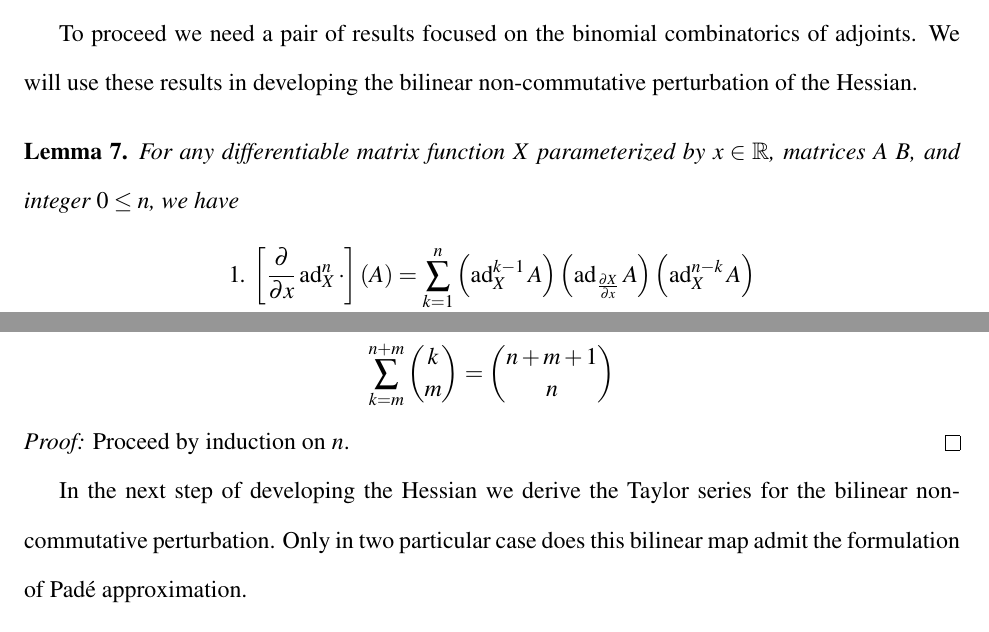
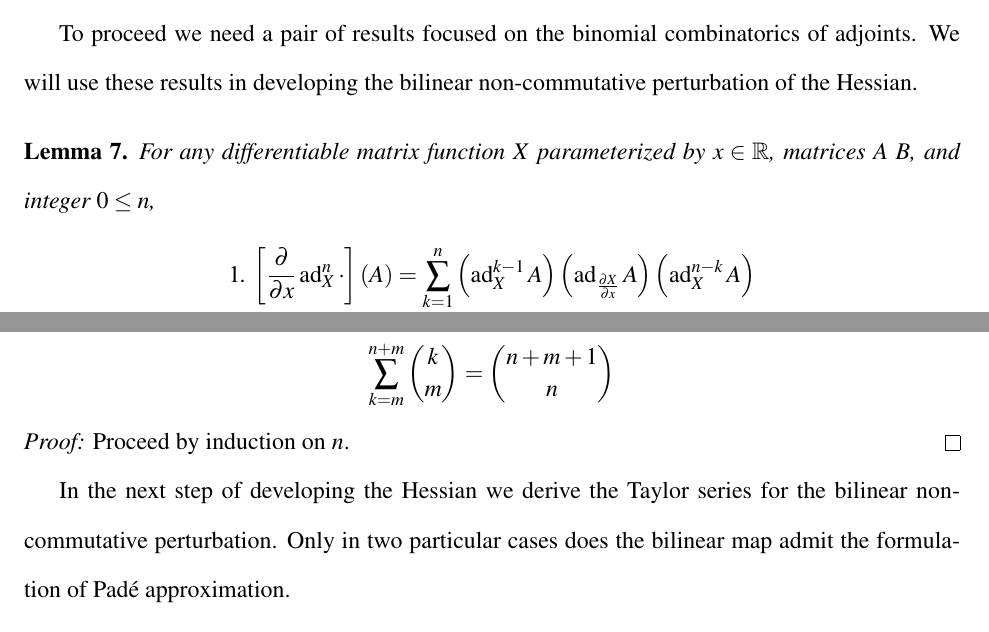
Before and after one commit to aaronsheldon/markov-lie-frechet, a LaTeX thesis (project-main.tex, which reads project-chapter-3.tex): two parts of pages 51 and 52 of 80, joined at a grey line, cut so that both start at the same text. The pictures show the PDF file project-main.pdf that the author committed with the source.

Commit message:
jingjing wu: case -> cases, fix commas

```diff
--- a/project-chapter-3.tex
+++ b/project-chapter-3.tex
@@ -223,7 +223,7 @@ will use these results in developing the bilinear non-commutative perturbation o
 Hessian.
 \begin{lemma}
 	For any differentiable matrix function $X$ parameterized by $x \in \mathbb{R}$, matrices $A$
-	$B$, and integer $0 \le n$, we have
+	$B$, and integer $0 \le n$,
 	\begin{IEEEeqnarray*}{lrCl}
 		1\text{. } & \left[\frac{\partial}{\partial x}\operatorname{ad}_X^n \cdot\right]\left( A\right)
 			& = & \sum_{k=1}^n \left(\operatorname{ad}_X^{k-1} A \right)\left(\operatorname{ad}_{\frac{\partial X}{\partial x}} A\right)  \left(\operatorname{ad}_X^{n-k} A \right)\\
@@ -254,10 +254,10 @@ We will also find use of the following corollary to the binomial theorem.
 	Proceed by induction on $n$.\hfill\IEEEQEDhere
 \end{IEEEproof}
 In the next step of developing the Hessian we derive the Taylor series for the bilinear
-non-commutative perturbation. Only in two particular case does this bilinear map admit the
+non-commutative perturbation. Only in two particular cases does the bilinear map admit the
 formulation of Pad\'{e} approximation.
 \begin{corollary}
-	For any differentiable matrix function $X$ parameterized by $x,y \in \mathbb{R}$
+	For any differentiable matrix function $X$ parameterized by $x,y \in \mathbb{R}$,
 	\begin{IEEEeqnarray*}{rCl}
 		\IEEEeqnarraymulticol{3}{l}
 		{
```
Also changed, not shown: project-main.pdf, project-chapter-3.tex (2 more changed lines).
